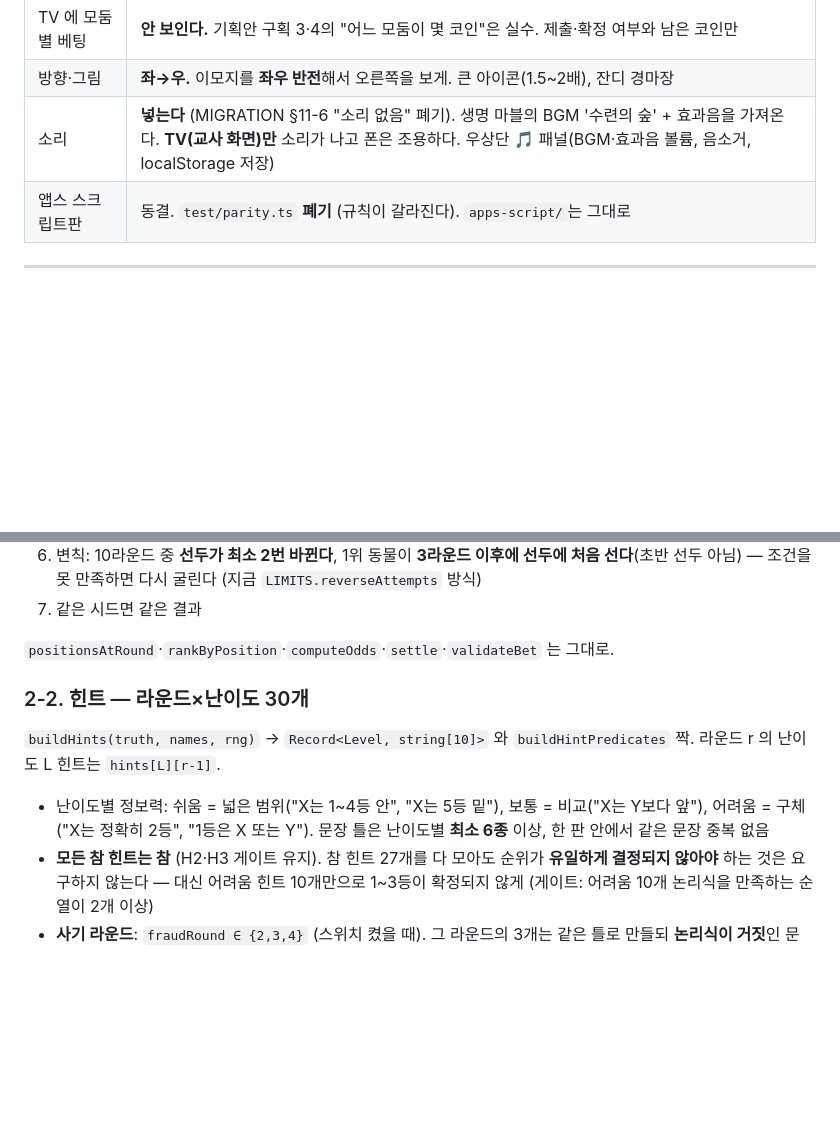
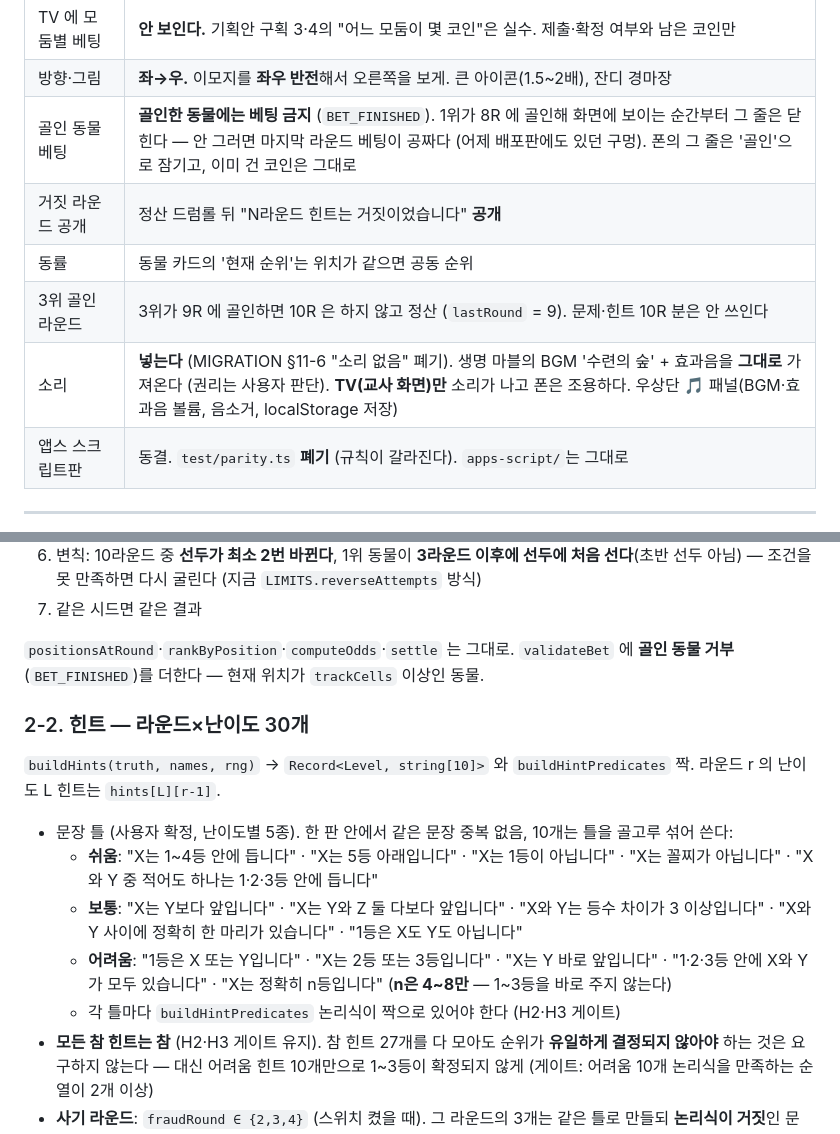
Before and after one commit to baesisi3648/pjt-bio-betting, a Markdown page: web/RENEWAL.md, 2 parts joined by grey strips. Rendered like a GitHub page; blank space fills up the shorter version.

Commit message:
리뉴얼 지침서 — 마지막 라운드 베팅이 공짜였다
1위가 8라운드에 골인하면 그 라운드 베팅 때 이미 누가 1등인지 보여 추리가
의미 없어진다 (어제 배포판에도 있던 구멍). 골인한 동물에는 베팅을 막기로 했다.
힌트 문장 틀 15종, 거짓 라운드 정산 공개, 동률·9R 종료 규칙, BGM 그대로 사용을 확정.

Co-Authored-By: Claude Fable 5.1 <noreply@anthropic.com>
Claude-Session: https://claude.ai/code/session_013qfY6hQNarVaBmNTFCpiwV

```diff
--- a/web/RENEWAL.md
+++ b/web/RENEWAL.md
@@ -26,7 +26,11 @@
 | 문제 부족 | 난이도별 10개 미만이면 지금처럼 순환 재사용. 방 만들 때 경고 |
 | TV 에 모둠별 베팅 | **안 보인다.** 기획안 구획 3·4의 "어느 모둠이 몇 코인"은 실수. 제출·확정 여부와 남은 코인만 |
 | 방향·그림 | **좌→우.** 이모지를 **좌우 반전**해서 오른쪽을 보게. 큰 아이콘(1.5~2배), 잔디 경마장 |
-| 소리 | **넣는다** (MIGRATION §11-6 "소리 없음" 폐기). 생명 마블의 BGM '수련의 숲' + 효과음을 가져온다. **TV(교사 화면)만** 소리가 나고 폰은 조용하다. 우상단 🎵 패널(BGM·효과음 볼륨, 음소거, localStorage 저장) |
+| 골인 동물 베팅 | **골인한 동물에는 베팅 금지** (`BET_FINISHED`). 1위가 8R 에 골인해 화면에 보이는 순간부터 그 줄은 닫힌다 — 안 그러면 마지막 라운드 베팅이 공짜다 (어제 배포판에도 있던 구멍). 폰의 그 줄은 '골인'으로 잠기고, 이미 건 코인은 그대로 |
+| 거짓 라운드 공개 | 정산 드럼롤 뒤 "N라운드 힌트는 거짓이었습니다" **공개** |
+| 동률 | 동물 카드의 '현재 순위'는 위치가 같으면 공동 순위 |
+| 3위 골인 라운드 | 3위가 9R 에 골인하면 10R 은 하지 않고 정산 (`lastRound` = 9). 문제·힌트 10R 분은 안 쓰인다 |
+| 소리 | **넣는다** (MIGRATION §11-6 "소리 없음" 폐기). 생명 마블의 BGM '수련의 숲' + 효과음을 **그대로** 가져온다 (권리는 사용자 판단). **TV(교사 화면)만** 소리가 나고 폰은 조용하다. 우상단 🎵 패널(BGM·효과음 볼륨, 음소거, localStorage 저장) |
 | 앱스 스크립트판 | 동결. `test/parity.ts` **폐기** (규칙이 갈라진다). `apps-script/`는 그대로 |
 
 ---
@@ -49,13 +53,17 @@
 6. 변칙: 10라운드 중 **선두가 최소 2번 바뀐다**, 1위 동물이 **3라운드 이후에 선두에 처음 선다**(초반 선두 아님) — 조건을 못 만족하면 다시 굴린다 (지금 `LIMITS.reverseAttempts` 방식)
 7. 같은 시드면 같은 결과
 
-`positionsAtRound`·`rankByPosition`·`computeOdds`·`settle`·`validateBet` 는 그대로.
+`positionsAtRound`·`rankByPosition`·`computeOdds`·`settle` 는 그대로. `validateBet` 에 **골인 동물 거부**(`BET_FINISHED`)를 더한다 — 현재 위치가 `trackCells` 이상인 동물.
 
 ### 2-2. 힌트 — 라운드×난이도 30개
 
 `buildHints(truth, names, rng)` → `Record<Level, string[10]>` 와 `buildHintPredicates` 짝. 라운드 r 의 난이도 L 힌트는 `hints[L][r-1]`.
 
-- 난이도별 정보력: 쉬움 = 넓은 범위("X는 1~4등 안", "X는 5등 밑"), 보통 = 비교("X는 Y보다 앞"), 어려움 = 구체("X는 정확히 2등", "1등은 X 또는 Y"). 문장 틀은 난이도별 **최소 6종** 이상, 한 판 안에서 같은 문장 중복 없음
+- 문장 틀 (사용자 확정, 난이도별 5종). 한 판 안에서 같은 문장 중복 없음, 10개는 틀을 골고루 섞어 쓴다:
+  - **쉬움**: "X는 1~4등 안에 듭니다" · "X는 5등 아래입니다" · "X는 1등이 아닙니다" · "X는 꼴찌가 아닙니다" · "X와 Y 중 적어도 하나는 1·2·3등 안에 듭니다"
+  - **보통**: "X는 Y보다 앞입니다" · "X는 Y와 Z 둘 다보다 앞입니다" · "X와 Y는 등수 차이가 3 이상입니다" · "X와 Y 사이에 정확히 한 마리가 있습니다" · "1등은 X도 Y도 아닙니다"
+  - **어려움**: "1등은 X 또는 Y입니다" · "X는 2등 또는 3등입니다" · "X는 Y 바로 앞입니다" · "1·2·3등 안에 X와 Y가 모두 있습니다" · "X는 정확히 n등입니다" (**n은 4~8만** — 1~3등을 바로 주지 않는다)
+  - 각 틀마다 `buildHintPredicates` 논리식이 짝으로 있어야 한다 (H2·H3 게이트)
 - **모든 참 힌트는 참** (H2·H3 게이트 유지). 참 힌트 27개를 다 모아도 순위가 **유일하게 결정되지 않아야** 하는 것은 요구하지 않는다 — 대신 어려움 힌트 10개만으로 1~3등이 확정되지 않게 (게이트: 어려움 10개 논리식을 만족하는 순열이 2개 이상)
 - **사기 라운드**: `fraudRound ∈ {2,3,4}` (스위치 켰을 때). 그 라운드의 3개는 같은 틀로 만들되 **논리식이 거짓**인 문장. 게이트: 그 3개 논리식은 truth 에서 false, 나머지 27개는 true
 - `hintGiven` 은 이제 필요 없다 — 힌트는 (라운드, 난이도)로 결정된다. 대신 `answered[round].level` 로 어떤 힌트를 받았는지 안다. `takeHint` 삭제
```
